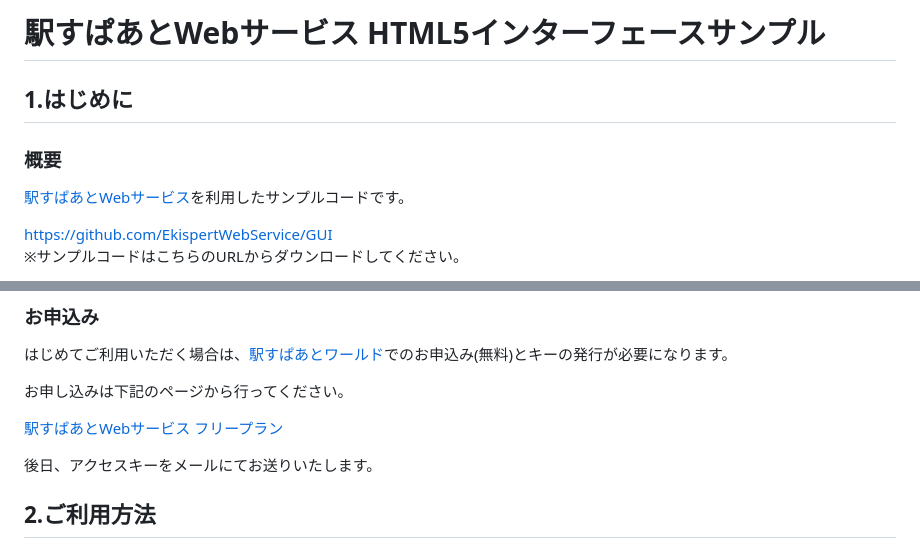
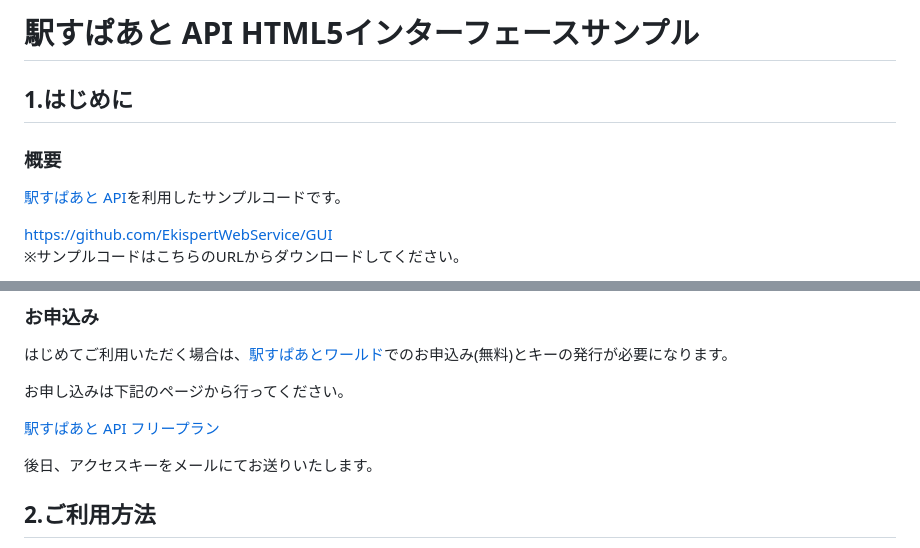
Before and after one commit to EkispertWebService/GUI-LightEdition, a Markdown page: README.md, 2 parts joined by grey strips. Rendered like a GitHub page.

Commit message:
サービス名称の変更

```diff
--- a/README.md
+++ b/README.md
@@ -1,10 +1,10 @@
-# 駅すぱあとWebサービス HTML5インターフェースサンプル
+# 駅すぱあと API HTML5インターフェースサンプル
 
 ## 1.はじめに
 
 ### 概要
 
-[駅すぱあとWebサービス](https://ekiworld.net/service/sier/webservice/index.html)を利用したサンプルコードです。
+[駅すぱあと API](https://ekiworld.net/service/sier/webservice/index.html)を利用したサンプルコードです。
 
 https://github.com/EkispertWebService/GUI
 ※サンプルコードはこちらのURLからダウンロードしてください。
@@ -22,7 +22,7 @@ https://github.com/EkispertWebService/GUI
 
 お申し込みは下記のページから行ってください。
 
-[駅すぱあとWebサービス フリープラン](https://ekiworld.net/service/sier/webservice/free_provision.html)
+[駅すぱあと API フリープラン](https://ekiworld.net/service/sier/webservice/free_provision.html)
 
 後日、アクセスキーをメールにてお送りいたします。
 
```
